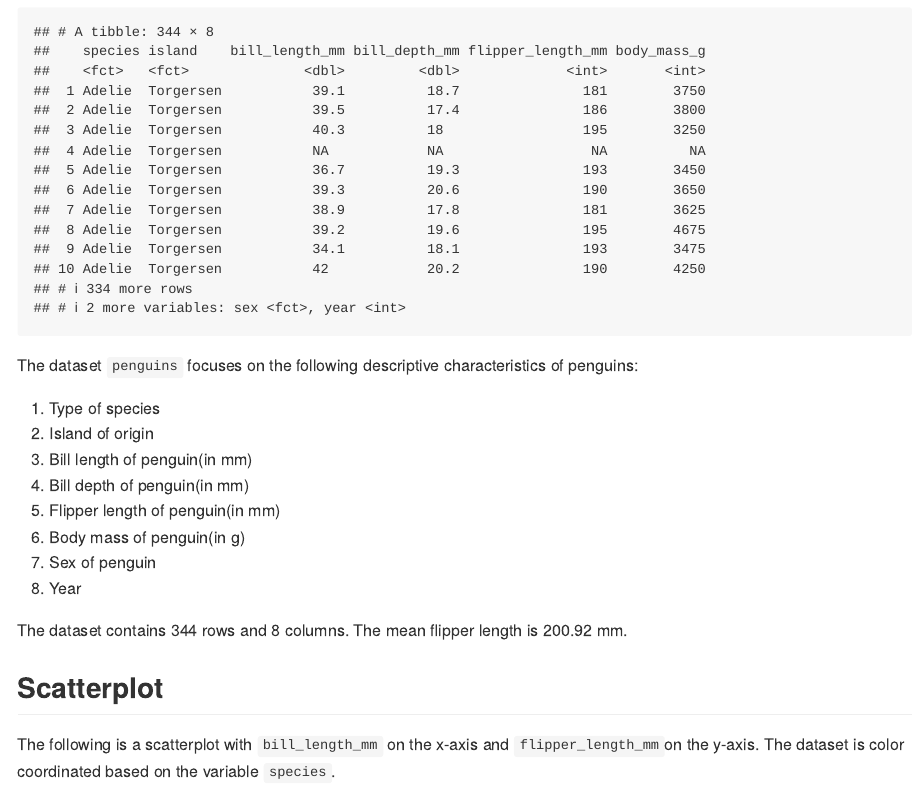
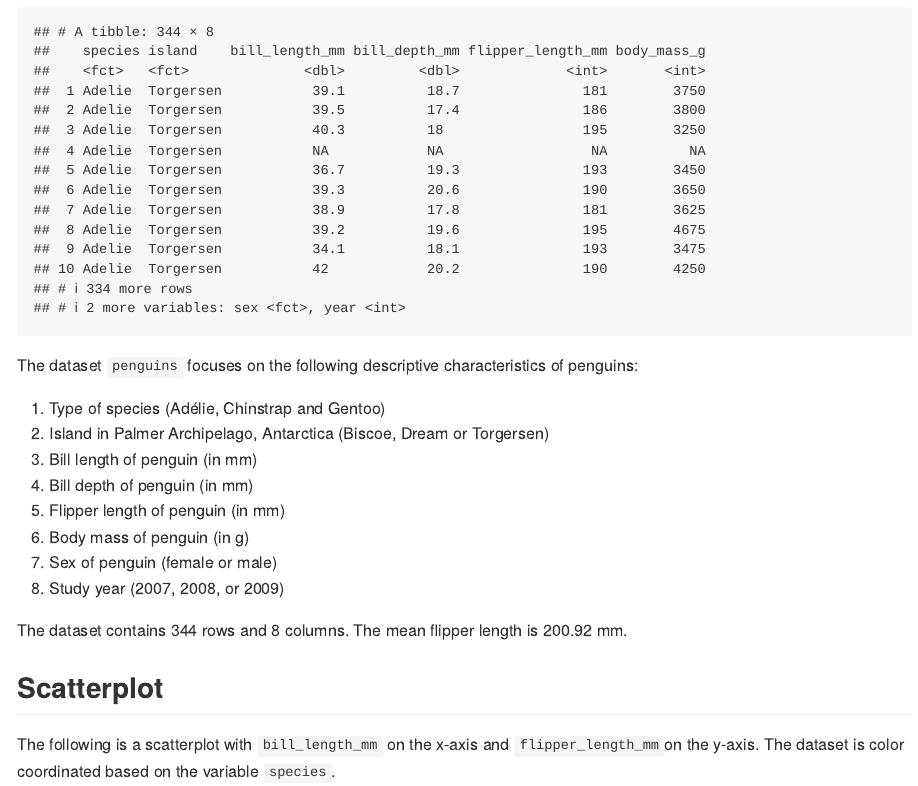
Before and after one commit to ei2262/p8105_hw1_ei2262, an R Markdown document (p8105_hw1_ei2262.Rmd): the page in a window 1100 px wide, from 260 px down. Rendered offline with R 4.5, knitr and Pandoc, with nearby package versions; code that draws random numbers runs with fixed seeds of ours.

Commit message:
Made corrections to descriptive characteristics list to give more detail on the names and values of the important variables.

````diff
--- a/p8105_hw1_ei2262.Rmd
+++ b/p8105_hw1_ei2262.Rmd
@@ -18,14 +18,14 @@ penguins
 ```
 The dataset `penguins` focuses on the following descriptive characteristics of penguins:
 
-1. Type of species
-2. Island of origin
-3. Bill length of penguin(in mm)
-4. Bill depth  of penguin(in mm)
-5. Flipper length of penguin(in mm)
-6. Body mass of penguin(in g)
-7. Sex of penguin
-8. Year
+1. Type of species (Adélie, Chinstrap and Gentoo)
+2. Island in Palmer Archipelago, Antarctica (Biscoe, Dream or Torgersen)
+3. Bill length of penguin (in mm)
+4. Bill depth  of penguin (in mm)
+5. Flipper length of penguin (in mm)
+6. Body mass of penguin (in g)
+7. Sex of penguin (female or male)
+8. Study year (2007, 2008, or 2009)
 
 The dataset contains `r nrow(penguins)` rows and `r ncol(penguins)` columns.
 The mean flipper length is `r round(mean(penguins$flipper_length_mm, na.rm = TRUE),2)` mm.
````
Also changed, not shown: p8105_hw1_ei2262.md.
